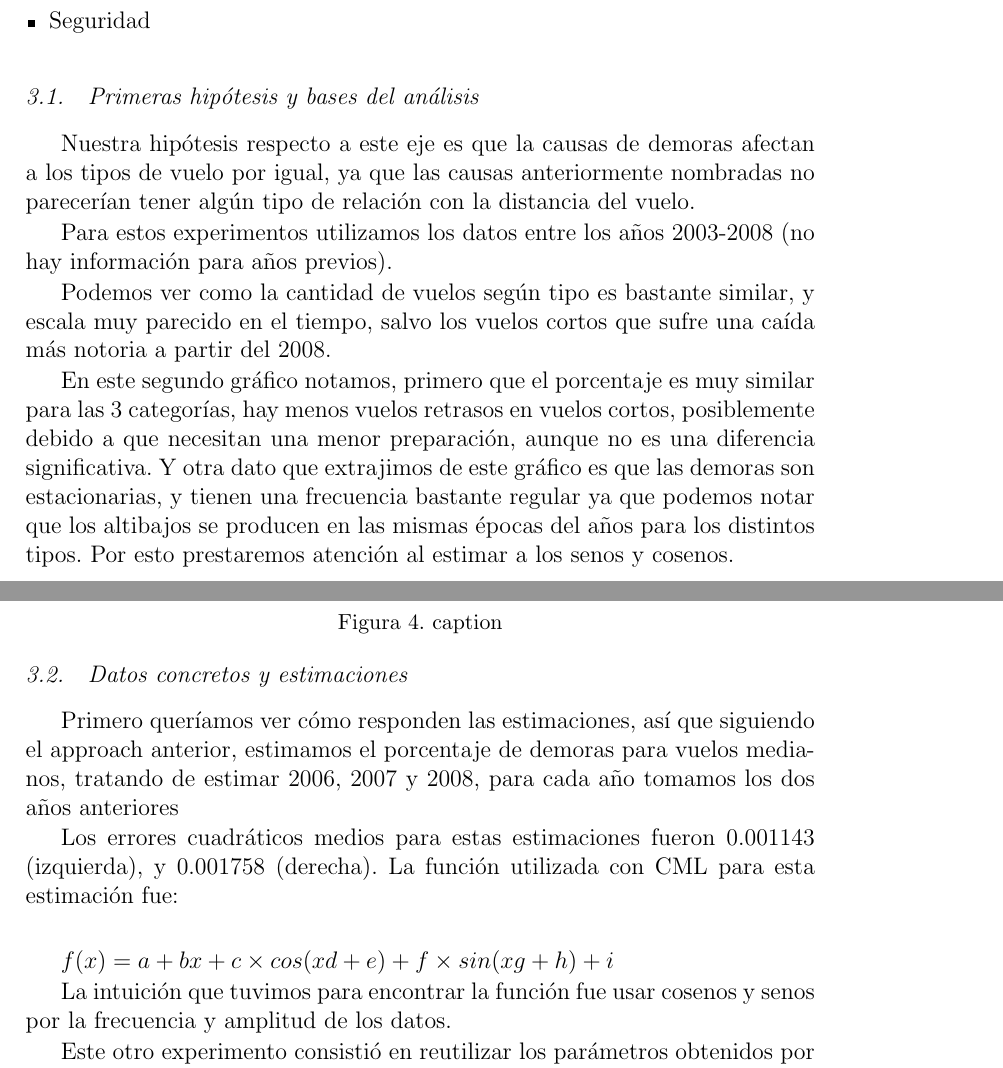
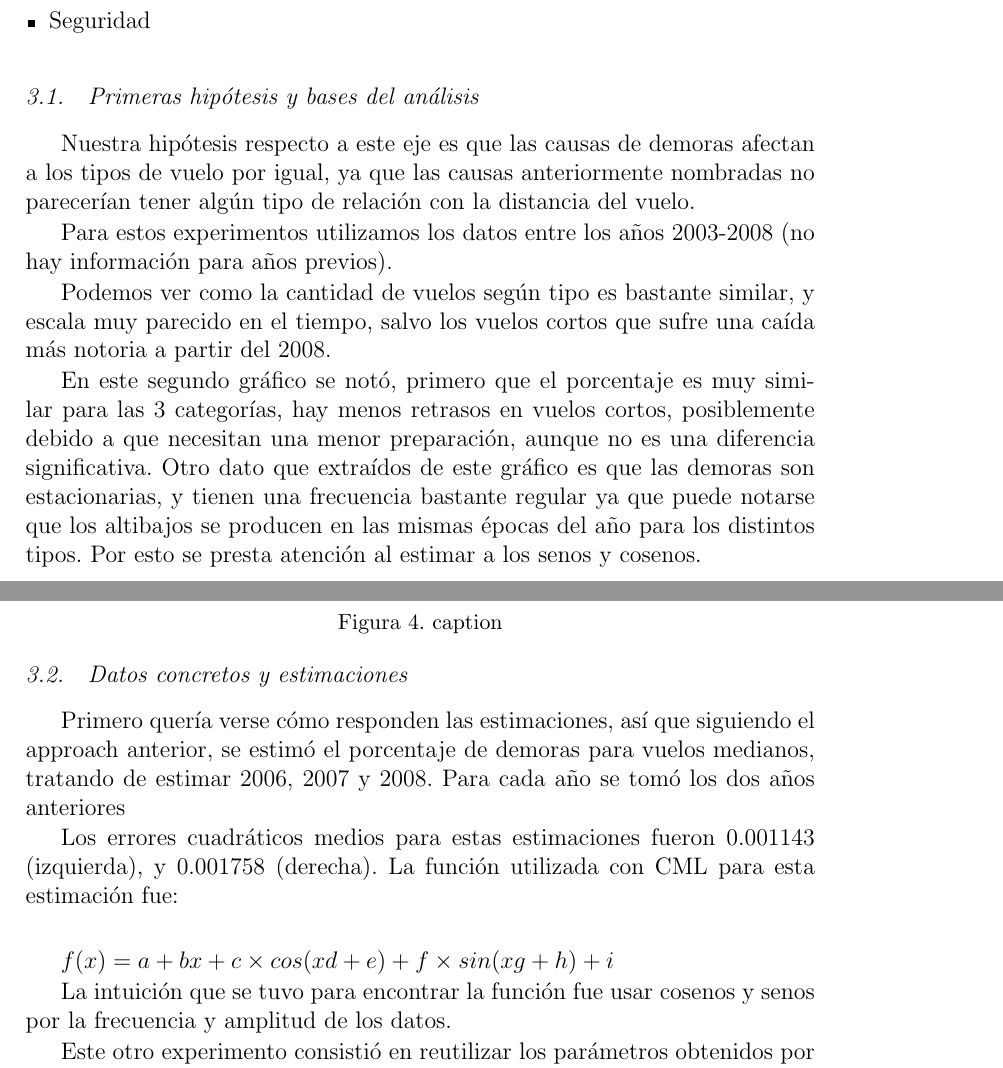
Before and after one commit to sszperling/metnum-tp3, a LaTeX document (informe/informe.tex, which reads informe/distancia.tex): two parts of pages 8 and 9 of 13, joined at a grey line, cut so that both start at the same text. Compiled offline with pdfLaTeX.

Commit message:
Fix typos

```diff
--- a/informe/distancia.tex
+++ b/informe/distancia.tex
@@ -11,7 +11,7 @@ Decidimos analizar cómo se relacionan las demoras y la distancia del vuelo. Est
 
 \subsection{Primeras hipótesis y bases del análisis}
 
-Nuestra hipótesis respecto a este eje es que la causas de demoras afectan a los tipos de vuelo por igual, ya que las causas anteriormente nombradas no parecerían tener algún tipo de relación con la distancia del vuelo.
+Nuestra hipótesis respecto a este eje es que las causas de demoras afectan a los tipos de vuelo por igual, ya que las causas anteriormente nombradas no parecerían tener algún tipo de relación con la distancia del vuelo.
 
 Para estos experimentos utilizamos los datos entre los años 2003-2008 (no hay información para años previos).
 
@@ -35,12 +35,12 @@ Podemos ver como la cantidad de vuelos según tipo es bastante similar, y escala
 \end{center}
 \end{figure}
 
-En este segundo gráfico notamos, primero que el porcentaje es muy similar para las 3 categorías, hay menos vuelos retrasos en vuelos cortos, posiblemente debido a que necesitan una menor preparación, aunque no es una diferencia significativa. Y otra dato que extrajimos de este gráfico es que las demoras son estacionarias, y tienen una frecuencia bastante regular ya que podemos notar que los altibajos se producen en las mismas épocas del años para los distintos tipos. Por esto prestaremos atención al estimar a los senos y cosenos.
+En este segundo gráfico se notó, primero que el porcentaje es muy similar para las 3 categorías, hay menos retrasos en vuelos cortos, posiblemente debido a que necesitan una menor preparación, aunque no es una diferencia significativa. Otro dato que extraídos de este gráfico es que las demoras son estacionarias, y tienen una frecuencia bastante regular ya que puede notarse que los altibajos se producen en las mismas épocas del año para los distintos tipos. Por esto se presta atención al estimar a los senos y cosenos.
 
 
 \subsection{Datos concretos y estimaciones}
 
-Primero queríamos ver cómo responden las estimaciones, así que siguiendo el approach anterior, estimamos el porcentaje de demoras para vuelos medianos, tratando de estimar 2006, 2007 y 2008, para cada año tomamos los dos años anteriores
+Primero quería verse cómo responden las estimaciones, así que siguiendo el approach anterior, se estimó el porcentaje de demoras para vuelos medianos, tratando de estimar 2006, 2007 y 2008. Para cada año se tomó los dos años anteriores
 
 %Grafico 3 y 4
 \begin{figure}[!htb]
@@ -65,7 +65,7 @@ Los errores cuadráticos medios para estas estimaciones fueron 0.001143 (izquier
 
 $f(x) = a + bx + c \times cos(xd + e) + f \times sin(xg + h) + i$
 
-La intuición que tuvimos para encontrar la función fue usar cosenos y senos por la frecuencia y amplitud de los datos.
+La intuición que se tuvo para encontrar la función fue usar cosenos y senos por la frecuencia y amplitud de los datos.
 
 Este otro experimento consistió en reutilizar los parámetros obtenidos por el método en el tipo de vuelo anterior y tratar de estimar el porcentaje de demoras para vuelos largos.
 
```
